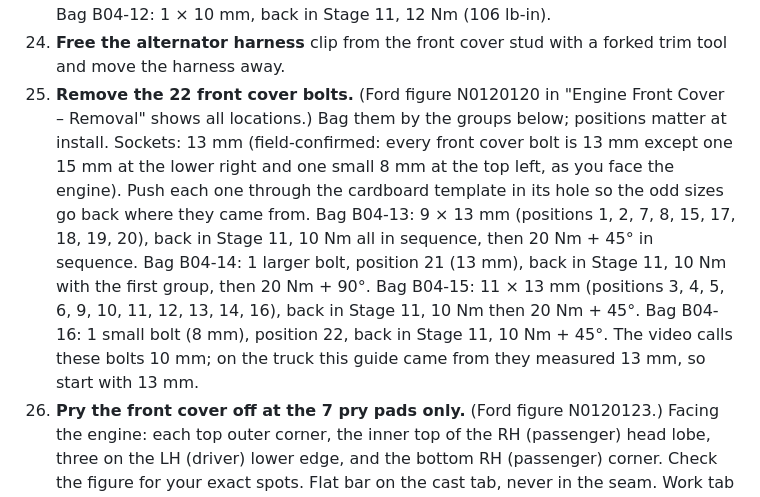
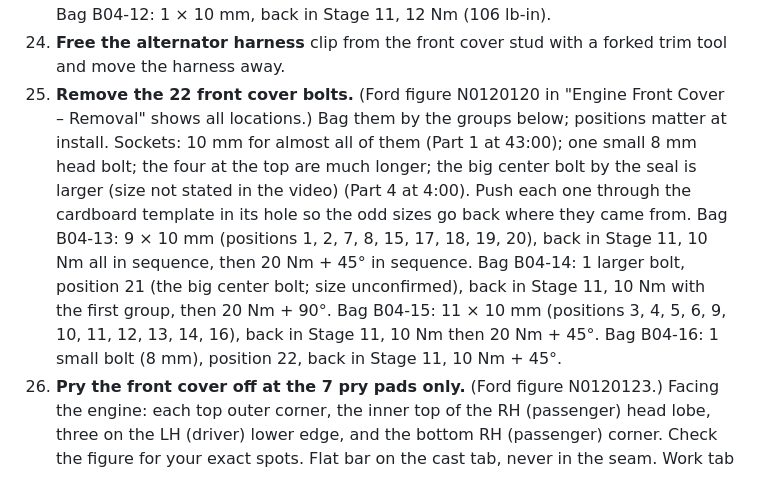
Before and after one commit to RobThePCGuy/f150-35-ecoboost-timing-guide, a Markdown page: stages/04-drain-and-remove-front-cover.md, the part around the change. GitHub-like rendering.

```diff
--- a/stages/04-drain-and-remove-front-cover.md
+++ b/stages/04-drain-and-remove-front-cover.md
@@ -61,12 +61,11 @@ Drain oil and coolant, strip the front of the engine (belts, thermostat housing,
 23. **Remove the nut and the trans cooler tube bracket** from the front cover stud.
     Bag B04-12: 1 × 10 mm, back in Stage 11, 12 Nm (106 lb-in).
 24. **Free the alternator harness** clip from the front cover stud with a forked trim tool and move the harness away.
-25. **Remove the 22 front cover bolts.** (Ford figure N0120120 in "Engine Front Cover – Removal" shows all locations.) Bag them by the groups below; positions matter at install. Sockets: 13 mm (field-confirmed: every front cover bolt is 13 mm except one 15 mm at the lower right and one small 8 mm at the top left, as you face the engine). Push each one through the cardboard template in its hole so the odd sizes go back where they came from.
-    Bag B04-13: 9 × 13 mm (positions 1, 2, 7, 8, 15, 17, 18, 19, 20), back in Stage 11, 10 Nm all in sequence, then 20 Nm + 45° in sequence.
-    Bag B04-14: 1 larger bolt, position 21 (13 mm), back in Stage 11, 10 Nm with the first group, then 20 Nm + 90°.
-    Bag B04-15: 11 × 13 mm (positions 3, 4, 5, 6, 9, 10, 11, 12, 13, 14, 16), back in Stage 11, 10 Nm then 20 Nm + 45°.
+25. **Remove the 22 front cover bolts.** (Ford figure N0120120 in "Engine Front Cover – Removal" shows all locations.) Bag them by the groups below; positions matter at install. Sockets: 10 mm for almost all of them (Part 1 at 43:00); one small 8 mm head bolt; the four at the top are much longer; the big center bolt by the seal is larger (size not stated in the video) (Part 4 at 4:00). Push each one through the cardboard template in its hole so the odd sizes go back where they came from.
+    Bag B04-13: 9 × 10 mm (positions 1, 2, 7, 8, 15, 17, 18, 19, 20), back in Stage 11, 10 Nm all in sequence, then 20 Nm + 45° in sequence.
+    Bag B04-14: 1 larger bolt, position 21 (the big center bolt; size unconfirmed), back in Stage 11, 10 Nm with the first group, then 20 Nm + 90°.
+    Bag B04-15: 11 × 10 mm (positions 3, 4, 5, 6, 9, 10, 11, 12, 13, 14, 16), back in Stage 11, 10 Nm then 20 Nm + 45°.
     Bag B04-16: 1 small bolt (8 mm), position 22, back in Stage 11, 10 Nm + 45°.
-   The video calls these bolts 10 mm; on the truck this guide came from they measured 13 mm, so start with 13 mm.
 26. **Pry the front cover off at the 7 pry pads only.** (Ford figure N0120123.) Facing the engine: each top outer corner, the inner top of the RH (passenger) head lobe, three on the LH (driver) lower edge, and the bottom RH (passenger) corner. Check the figure for your exact spots. Flat bar on the cast tab, never in the seam. Work tab to tab until the sealant lets go, then pull the cover straight forward.
 27. **Inspect the radial seal** on the back of the cover. It seals around the coolant tube that comes out through the front of the block (Ford calls it the water tube seal). Replace it only if damaged, pushing it out from the rear with Ford tool 205-150 or an equivalent driver. If the cover won't slide off, the seal is gripping that tube; pull the cover straight forward, slowly. If the old seal stays behind on the tube, work it off the tube now (from FordTechMakuloco's video).
 
```
Also changed, not shown: BOLTS.md (+7 -7 lines), stages/11-seal-front-cover.md (+3 -3 lines).
